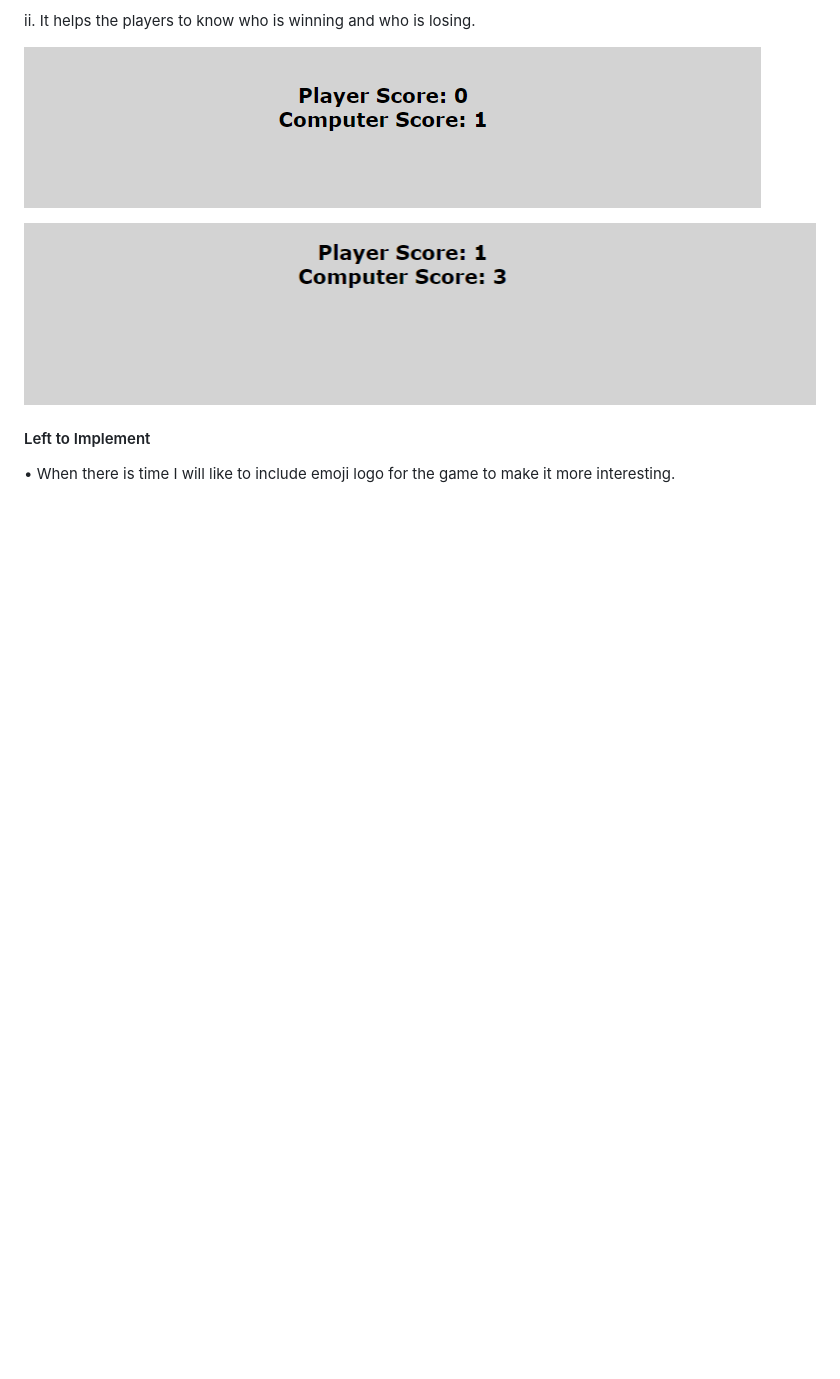
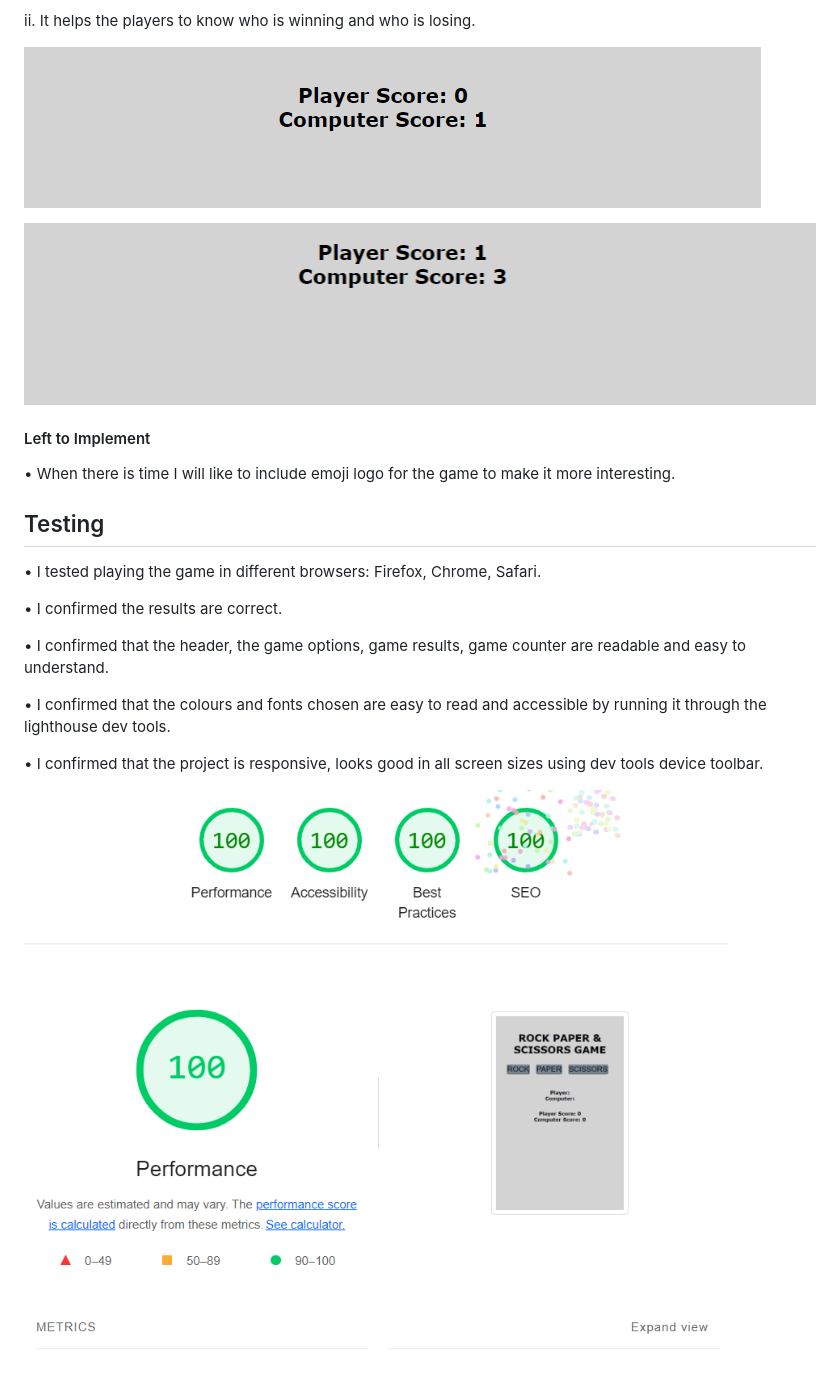
Before and after one commit to chijioke100/Rock-Paper-and-Scissors-Game, a Markdown page: README.md, the part around the change. Drawn GitHub-style; pictures changed too: assets/images/lighthouse view.png (added); blank space fills up the shorter version.

Commit message:
add testing readme

```diff
--- a/README.md
+++ b/README.md
@@ -45,3 +45,16 @@ ii.	 It helps the players to know who is winning and who is losing.
 
 #### Left to Implement
 •	When there is time I will like to include emoji logo for the game to make it more interesting.
+
+## Testing
+•	I tested playing the game in different browsers: Firefox, Chrome, Safari.
+
+•	I confirmed the results are correct.
+
+•	I confirmed that the header, the game options, game results, game counter are readable and easy to understand.
+
+•	I confirmed that the colours and fonts chosen are easy to read and accessible by running it through the lighthouse dev tools.
+
+•	I confirmed that the project is responsive, looks good in all screen sizes using dev tools device toolbar.
+
+![Lighthouse view](<assets/images/lighthouse view.png>)
```
